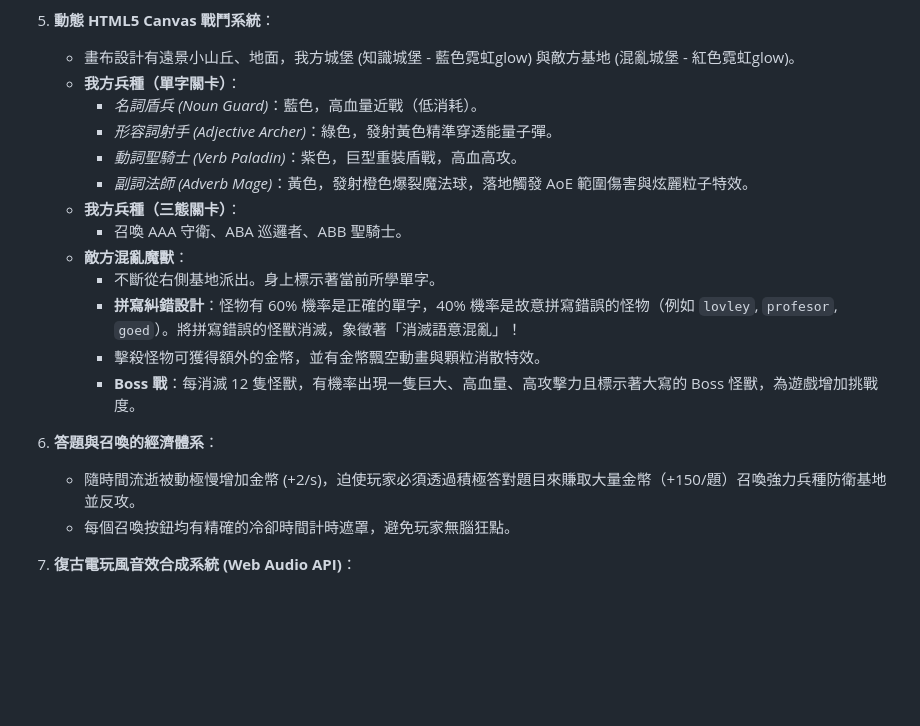
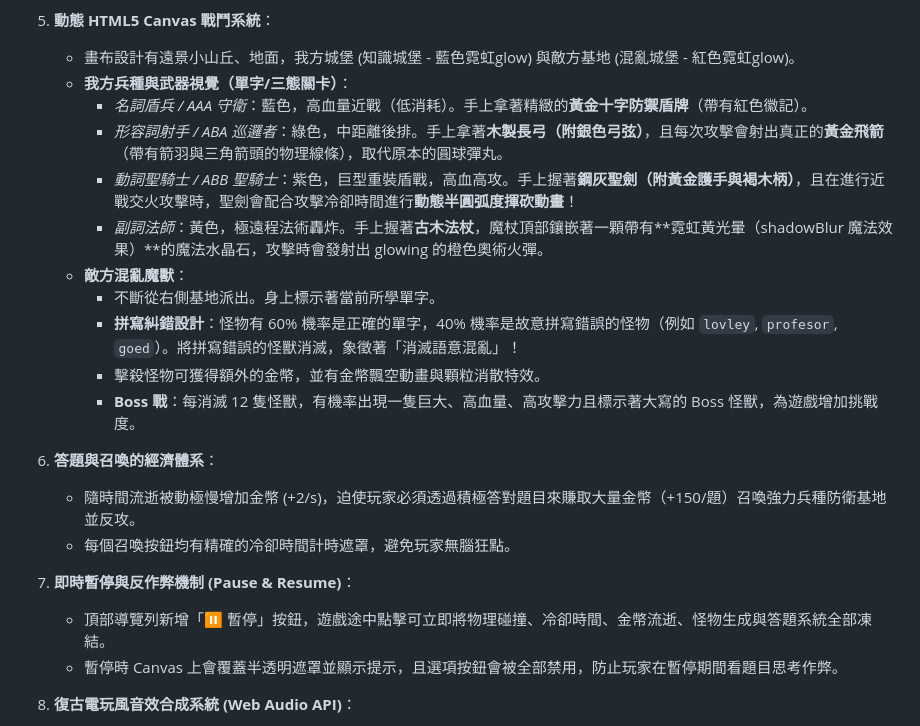
Before and after one commit to winfred0505/shennong-tower-defense, a Markdown page: README.md, the part around the change. GitHub-like rendering; blank space fills up the shorter version.

Commit message:
Update README.md with pause feature and weapon illustrations

```diff
--- a/README.md
+++ b/README.md
@@ -39,13 +39,11 @@
 
 4. **動態 HTML5 Canvas 戰鬥系統**：
    - 畫布設計有遠景小山丘、地面，我方城堡 (知識城堡 - 藍色霓虹glow) 與敵方基地 (混亂城堡 - 紅色霓虹glow)。
-   - **我方兵種（單字關卡）**：
-     - *名詞盾兵 (Noun Guard)*：藍色，高血量近戰（低消耗）。
-     - *形容詞射手 (Adjective Archer)*：綠色，發射黃色精準穿透能量子彈。
-     - *動詞聖騎士 (Verb Paladin)*：紫色，巨型重裝盾戰，高血高攻。
-     - *副詞法師 (Adverb Mage)*：黃色，發射橙色爆裂魔法球，落地觸發 AoE 範圍傷害與炫麗粒子特效。
-   - **我方兵種（三態關卡）**：
-     - 召喚 AAA 守衛、ABA 巡邏者、ABB 聖騎士。
+    - **我方兵種與武器視覺（單字/三態關卡）**：
+      - *名詞盾兵 / AAA 守衛*：藍色，高血量近戰（低消耗）。手上拿著精緻的**黃金十字防禦盾牌**（帶有紅色徽記）。
+      - *形容詞射手 / ABA 巡邏者*：綠色，中距離後排。手上拿著**木製長弓（附銀色弓弦）**，且每次攻擊會射出真正的**黃金飛箭**（帶有箭羽與三角箭頭的物理線條），取代原本的圓球彈丸。
+      - *動詞聖騎士 / ABB 聖騎士*：紫色，巨型重裝盾戰，高血高攻。手上握著**鋼灰聖劍（附黃金護手與褐木柄）**，且在進行近戰交火攻擊時，聖劍會配合攻擊冷卻時間進行**動態半圓弧度揮砍動畫**！
+      - *副詞法師*：黃色，極遠程法術轟炸。手上握著**古木法杖**，魔杖頂部鑲嵌著一顆帶有**霓虹黃光暈（shadowBlur 魔法效果）**的魔法水晶石，攻擊時會發射出 glowing 的橙色奧術火彈。
    - **敵方混亂魔獸**：
      - 不斷從右側基地派出。身上標示著當前所學單字。
      - **拼寫糾錯設計**：怪物有 60% 機率是正確的單字，40% 機率是故意拼寫錯誤的怪物（例如 `lovley`, `profesor`, `goed`）。將拼寫錯誤的怪獸消滅，象徵著「消滅語意混亂」！
@@ -55,6 +53,10 @@
 5. **答題與召喚的經濟體系**：
    - 隨時間流逝被動極慢增加金幣 (+2/s)，迫使玩家必須透過積極答對題目來賺取大量金幣（+150/題）召喚強力兵種防衛基地並反攻。
    - 每個召喚按鈕均有精確的冷卻時間計時遮罩，避免玩家無腦狂點。
+
+6. **即時暫停與反作弊機制 (Pause & Resume)**：
+   - 頂部導覽列新增「⏸️ 暫停」按鈕，遊戲途中點擊可立即將物理碰撞、冷卻時間、金幣流逝、怪物生成與答題系統全部凍結。
+   - 暫停時 Canvas 上會覆蓋半透明遮罩並顯示提示，且選項按鈕會被全部禁用，防止玩家在暫停期間看題目思考作弊。
 
 6. **復古電玩風音效合成系統 (Web Audio API)**：
    - **答題互動**：答對時撥放清脆的雙音 chime 鈴聲，答錯時撥放低沉的鋸齒波下行警示音。
```
